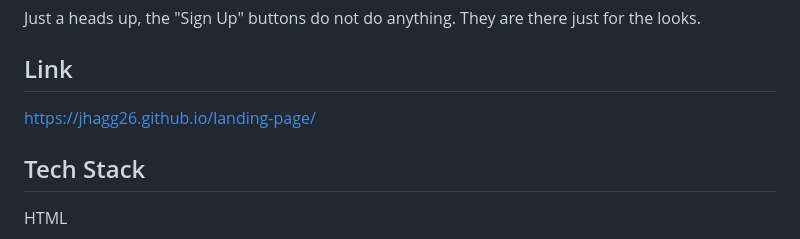
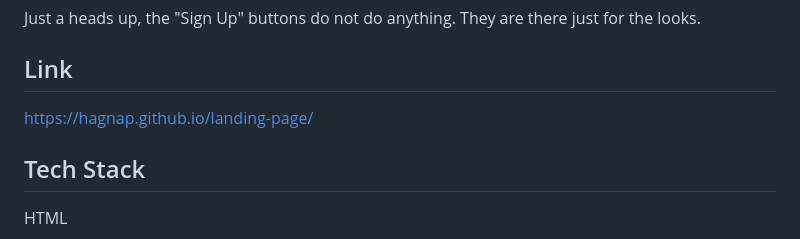
Before and after one commit to Hagnap/landing-page, a Markdown page: README.md, the part around the change. Drawn GitHub-style.

```diff
--- a/README.md
+++ b/README.md
@@ -7,7 +7,7 @@ fun CSS-library that I have been enjoying learning as it is super helpful.
 Just a heads up, the "Sign Up" buttons do not do anything. They are there just for the looks.
 
 ## Link
-https://jhagg26.github.io/landing-page/
+https://hagnap.github.io/landing-page/
 
 ## Tech Stack
 HTML
```
